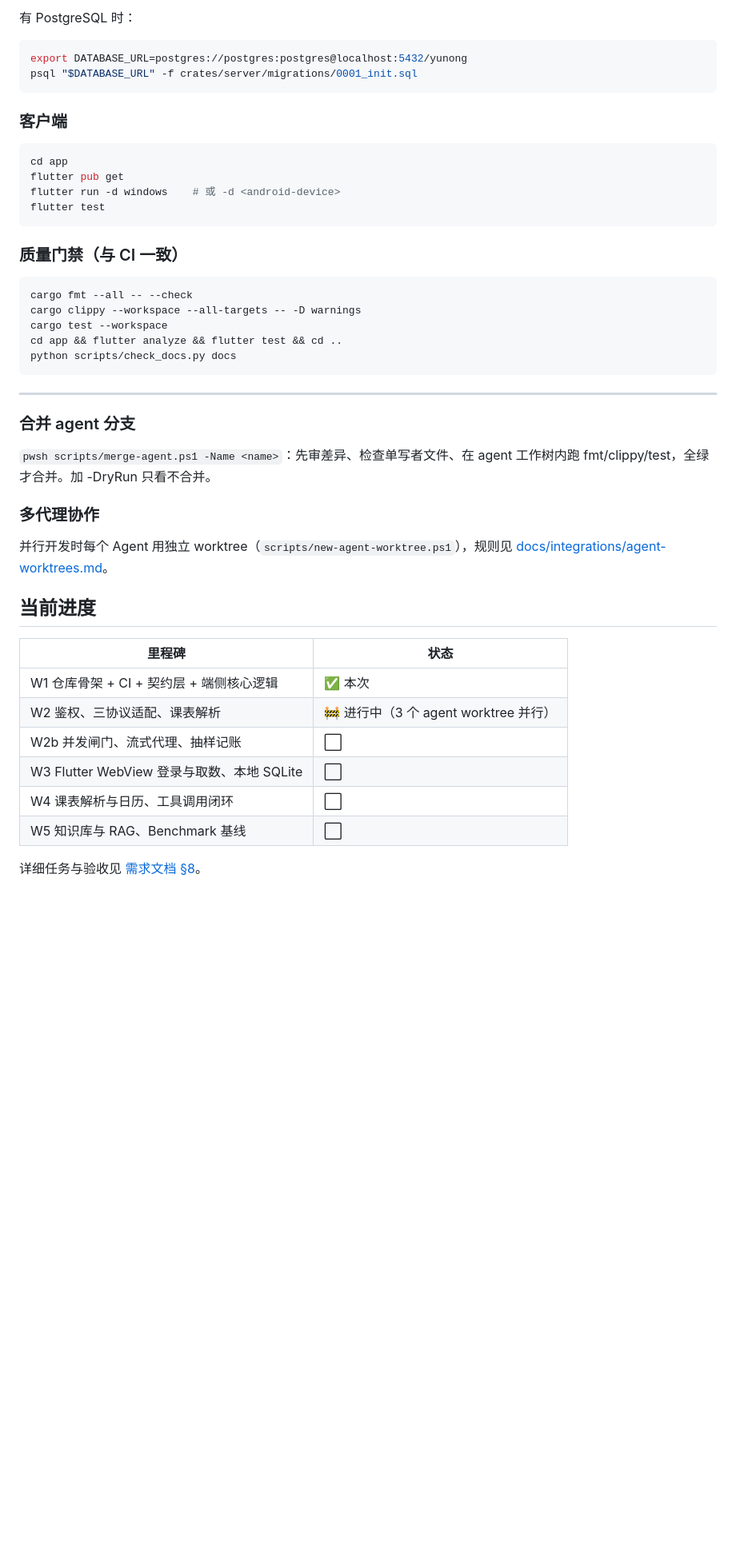
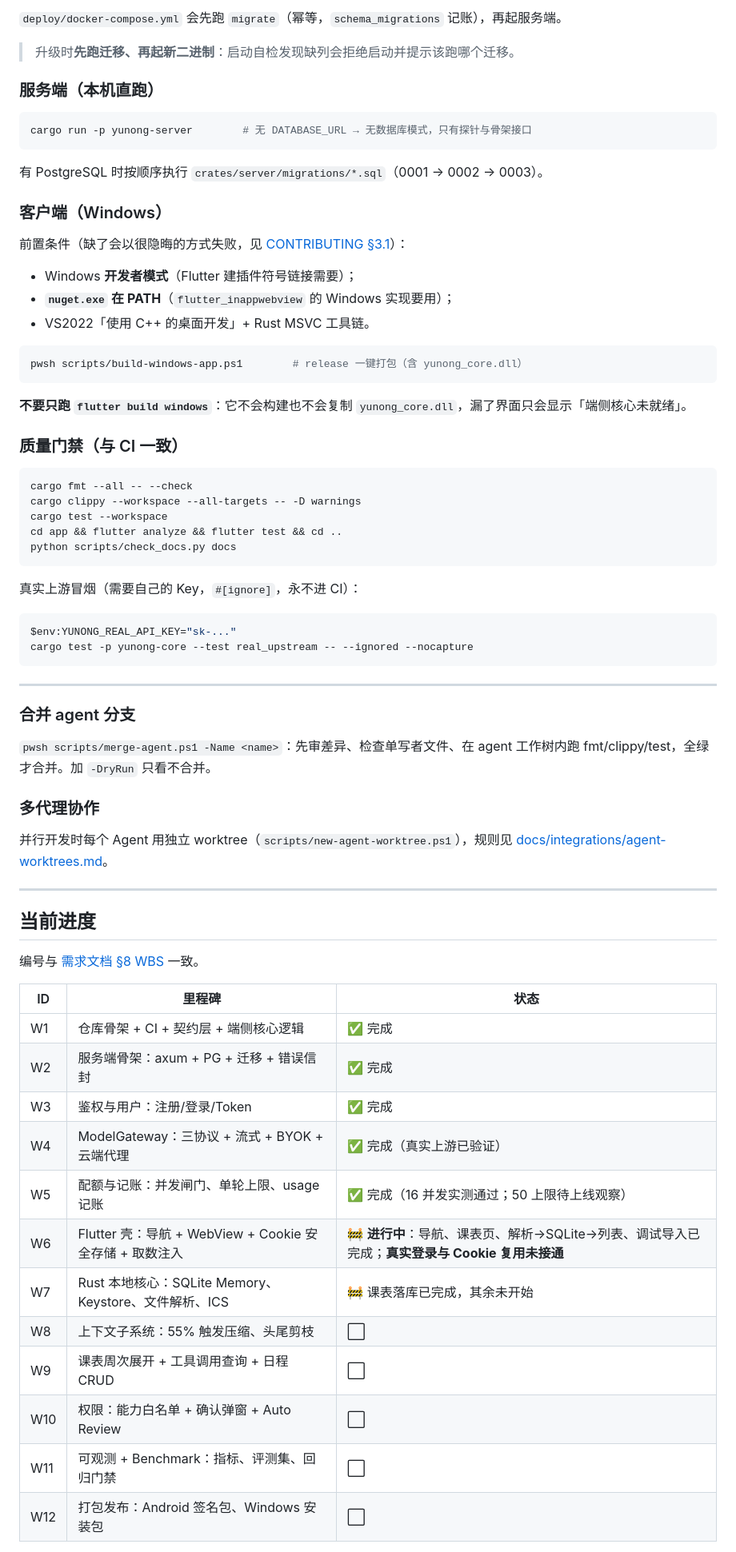
Before and after one commit to window-of-ynau/Window-of-YNAU, a Markdown page: README.md, the part around one of its changes. Shown at 80% size. Rendered like a GitHub page; blank space fills up the shorter version.

````diff
--- a/README.md
+++ b/README.md
@@ -55,20 +80,30 @@ cargo run -p yunong-server      # 无数据库也能起：/healthz /readyz 可
 ```
 
-有 PostgreSQL 时：
+`deploy/docker-compose.yml` 会先跑 `migrate`（幂等，`schema_migrations` 记账），再起服务端。
+
+> 升级时**先跑迁移、再起新二进制**：启动自检发现缺列会拒绝启动并提示该跑哪个迁移。
+
+### 服务端（本机直跑）
 
 ```bash
-export DATABASE_URL=postgres://postgres:postgres@localhost:5432/yunong
-psql "$DATABASE_URL" -f crates/server/migrations/0001_init.sql
+cargo run -p yunong-server        # 无 DATABASE_URL → 无数据库模式，只有探针与骨架接口
 ```
 
-### 客户端
+有 PostgreSQL 时按顺序执行 `crates/server/migrations/*.sql`（0001 → 0002 → 0003）。
 
-```bash
-cd app
-flutter pub get
-flutter run -d windows    # 或 -d <android-device>
-flutter test
+### 客户端（Windows）
+
+前置条件（缺了会以很隐晦的方式失败，见 [CONTRIBUTING §3.1](CONTRIBUTING.md)）：
+
+- Windows **开发者模式**（Flutter 建插件符号链接需要）；
+- **`nuget.exe` 在 PATH**（`flutter_inappwebview` 的 Windows 实现要用）；
+- VS2022「使用 C++ 的桌面开发」+ Rust MSVC 工具链。
+
+```powershell
+pwsh scripts/build-windows-app.ps1        # release 一键打包（含 yunong_core.dll）
 ```
+
+**不要只跑 `flutter build windows`**：它不会构建也不会复制 `yunong_core.dll`，漏了界面只会显示「端侧核心未就绪」。
 
 ### 质量门禁（与 CI 一致）
 
@@ -80,25 +115,41 @@ cd app && flutter analyze && flutter test && cd ..
 python scripts/check_docs.py docs
 ```
 
+真实上游冒烟（需要自己的 Key，`#[ignore]`，永不进 CI）：
+
+```powershell
+$env:YUNONG_REAL_API_KEY="sk-..."
+cargo test -p yunong-core --test real_upstream -- --ignored --nocapture
+```
+
 ---
 
 ### 合并 agent 分支
 
-`pwsh scripts/merge-agent.ps1 -Name <name>`：先审差异、检查单写者文件、在 agent 工作树内跑 fmt/clippy/test，全绿才合并。加 -DryRun 只看不合并。
+`pwsh scripts/merge-agent.ps1 -Name <name>`：先审差异、检查单写者文件、在 agent 工作树内跑 fmt/clippy/test，全绿才合并。加 `-DryRun` 只看不合并。
 
 ### 多代理协作
 
 并行开发时每个 Agent 用独立 worktree（`scripts/new-agent-worktree.ps1`），规则见 [docs/integrations/agent-worktrees.md](docs/integrations/agent-worktrees.md)。
 
+---
+
 ## 当前进度
 
-| 里程碑 | 状态 |
-|---|---|
-| W1 仓库骨架 + CI + 契约层 + 端侧核心逻辑 | ✅ 本次 |
-| W2 鉴权、三协议适配、课表解析 | 🚧 进行中（3 个 agent worktree 并行） |
-| W2b 并发闸门、流式代理、抽样记账 | ⬜ |
-| W3 Flutter WebView 登录与取数、本地 SQLite | ⬜ |
-| W4 课表解析与日历、工具调用闭环 | ⬜ |
-| W5 知识库与 RAG、Benchmark 基线 | ⬜ |
+编号与 [需求文档 §8 WBS](docs/01-产品需求文档.md) 一致。
 
-详细任务与验收见 [需求文档 §8](docs/01-产品需求文档.md)。
+| ID | 里程碑 | 状态 |
+|---|---|---|
+| W1 | 仓库骨架 + CI + 契约层 + 端侧核心逻辑 | ✅ 完成 |
+| W2 | 服务端骨架：axum + PG + 迁移 + 错误信封 | ✅ 完成 |
+| W3 | 鉴权与用户：注册/登录/Token | ✅ 完成 |
+| W4 | ModelGateway：三协议 + 流式 + BYOK + 云端代理 | ✅ 完成（真实上游已验证） |
+| W5 | 配额与记账：并发闸门、单轮上限、usage 记账 | ✅ 完成（16 并发实测通过；50 上限待上线观察） |
+| W6 | Flutter 壳：导航 + WebView + Cookie 安全存储 + 取数注入 | 🚧 **进行中**：导航、课表页、解析→SQLite→列表、调试导入已完成；**真实登录与 Cookie 复用未接通** |
+| W7 | Rust 本地核心：SQLite Memory、Keystore、文件解析、ICS | 🚧 课表落库已完成，其余未开始 |
+| W8 | 上下文子系统：55% 触发压缩、头尾剪枝 | ⬜ |
+| W9 | 课表周次展开 + 工具调用查询 + 日程 CRUD | ⬜ |
+| W10 | 权限：能力白名单 + 确认弹窗 + Auto Review | ⬜ |
+| W11 | 可观测 + Benchmark：指标、评测集、回归门禁 | ⬜ |
+| W12 | 打包发布：Android 签名包、Windows 安装包 | ⬜ |
+
````
Also changed, not shown: other parts of README.md (+47 -13 lines), docs/01-产品需求文档.md (+3 -0 lines).
